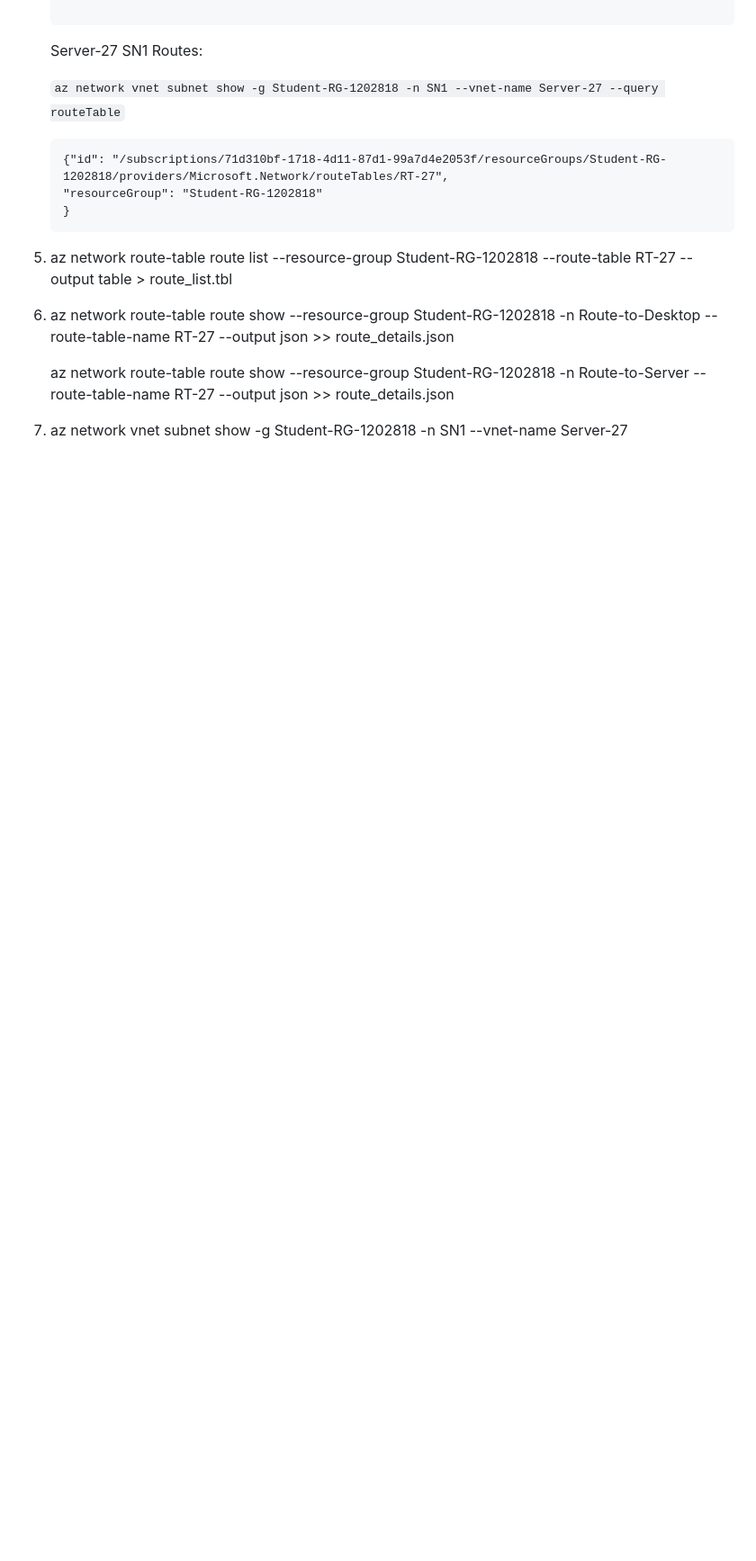
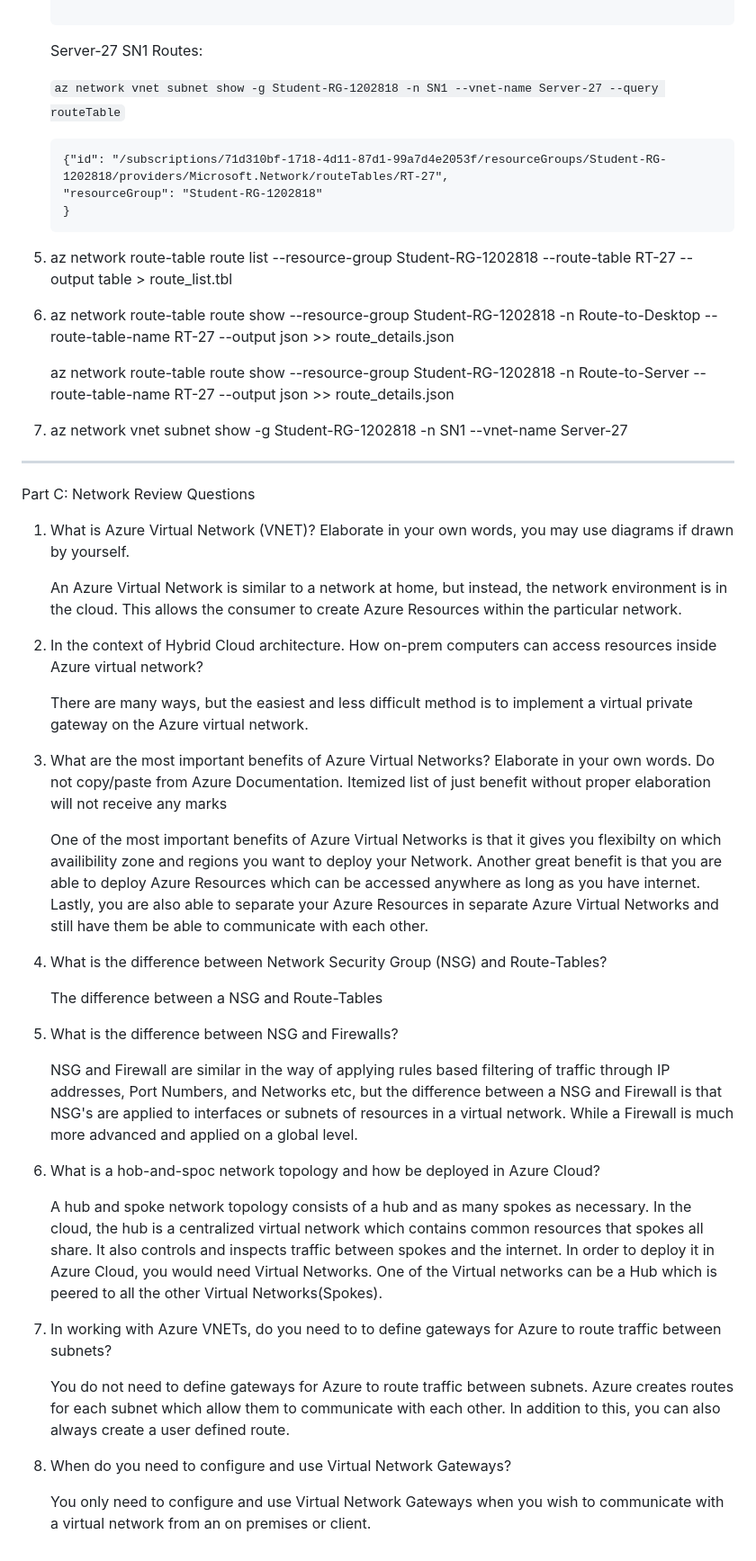
Before and after one commit to 125180182-myseneca/CSP451-Azure-Project, a Markdown page: Checkpoint4/README.md, the part around the change printed below. Shown: that part at 90% size. Drawn GitHub-style; blank space fills up the shorter version.

Commit message:
Added Part C

```diff
--- a/Checkpoint4/README.md
+++ b/Checkpoint4/README.md
@@ -98,3 +100,39 @@ Part B: Working with Azure CLI Bash
     az network route-table route show --resource-group Student-RG-1202818 -n Route-to-Server --route-table-name RT-27 --output json >> route_details.json
 
 7. az network vnet subnet show -g Student-RG-1202818 -n SN1 --vnet-name Server-27
+
+---
+
+Part C: Network Review Questions
+
+1. What is Azure Virtual Network (VNET)? Elaborate in your own words, you may use diagrams if drawn by yourself.
+
+    An Azure Virtual Network is similar to a network at home, but instead, the network environment is in the cloud. This allows the consumer to create Azure Resources within the particular network.
+
+2. In the context of Hybrid Cloud architecture. How on-prem computers can access resources inside Azure virtual network?
+
+    There are many ways, but the easiest and less difficult method is to implement a virtual private gateway on the Azure virtual network.
+
+3. What are the most important benefits of Azure Virtual Networks? Elaborate in your own words. Do not copy/paste from Azure Documentation. Itemized list of just benefit without proper elaboration will not receive any marks
+
+    One of the most important benefits of Azure Virtual Networks is that it gives you flexibilty on which availibility zone and regions you want to deploy your Network. Another great benefit is that you are able to deploy Azure Resources which can be accessed anywhere as long as you have internet. Lastly, you are also able to separate your Azure Resources in separate Azure Virtual Networks and still have them be able to communicate with each other.
+
+4. What is the difference between Network Security Group (NSG) and Route-Tables?
+
+    The difference between a NSG and Route-Tables
+
+5. What is the difference between NSG and Firewalls?
+
+    NSG and Firewall are similar in the way of applying rules based filtering of traffic through IP addresses, Port Numbers, and Networks etc, but the difference between a NSG and Firewall is that NSG's are applied to interfaces or subnets of resources in a virtual network. While a Firewall is much more advanced and applied on a global level.
+
+6. What is a hob-and-spoc network topology and how be deployed in Azure Cloud?
+
+    A hub and spoke network topology consists of a hub and as many spokes as necessary. In the cloud, the hub is a centralized virtual network which contains common resources that spokes all share. It also controls and inspects traffic between spokes and the internet. In order to deploy it in Azure Cloud, you would need Virtual Networks. One of the Virtual networks can be a Hub which is peered to all the other Virtual Networks(Spokes).
+
+7. In working with Azure VNETs, do you need to to define gateways for Azure to route traffic between subnets?
+
+    You do not need to define gateways for Azure to route traffic between subnets. Azure creates routes for each subnet which allow them to communicate with each other. In addition to this, you can also always create a user defined route.
+
+8. When do you need to configure and use Virtual Network Gateways?
+
+    You only need to configure and use Virtual Network Gateways when you wish to communicate with a virtual network from an on premises or client.
```
Also changed, not shown: other parts of Checkpoint4/README.md (+2 -0 lines).
